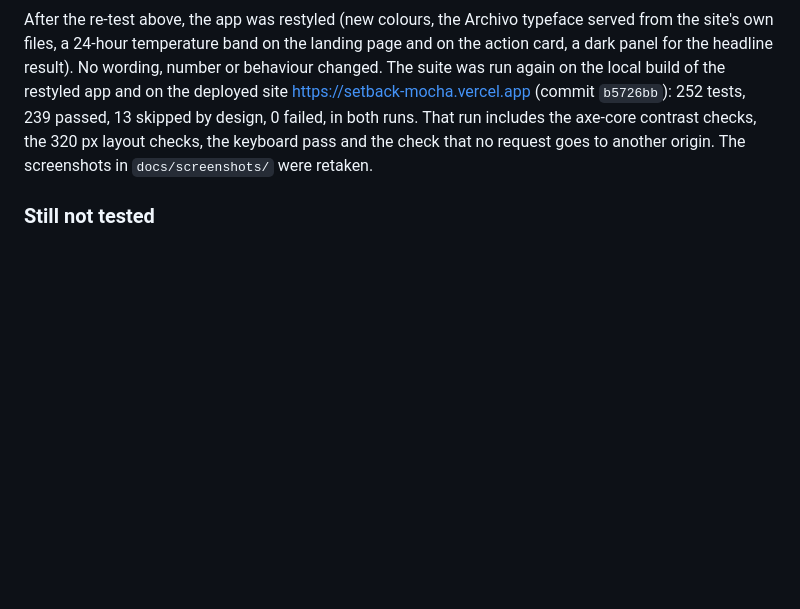
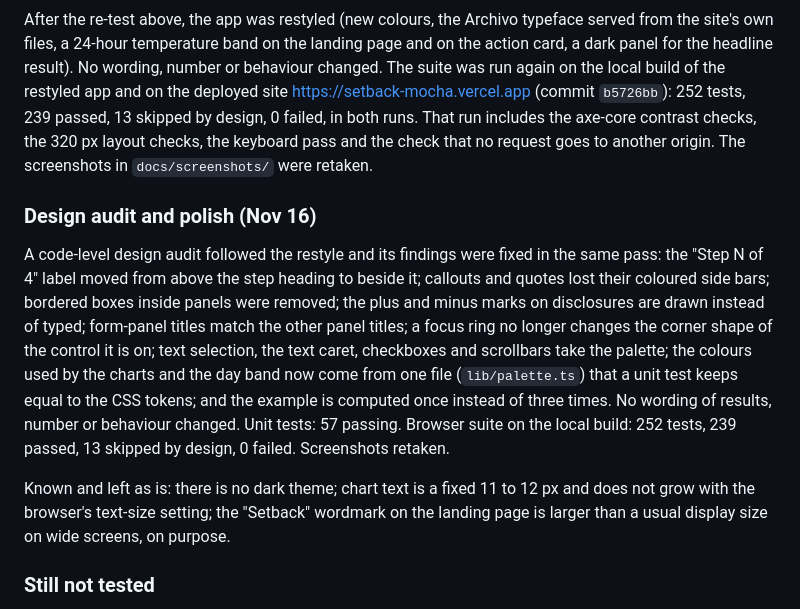
Before and after one commit to DylanRolfe/setback, a Markdown page: docs/QA.md, the part around the change. GitHub-like rendering; blank space fills up the shorter version.

```diff
--- a/docs/QA.md
+++ b/docs/QA.md
@@ -357,6 +357,21 @@ wording, number or behaviour changed. The suite was run again on the local build
 <https://setback-mocha.vercel.app> (commit `b5726bb`): 252 tests, 239 passed, 13 skipped by design, 0 failed, in both runs. That run includes the axe-core contrast checks, the 320 px layout checks, the
 keyboard pass and the check that no request goes to another origin. The screenshots in `docs/screenshots/` were retaken.
 
+### Design audit and polish (Nov 16)
+
+A code-level design audit followed the restyle and its findings were fixed in the same pass: the "Step N of 4" label
+moved from above the step heading to beside it; callouts and quotes lost their coloured side bars; bordered boxes
+inside panels were removed; the plus and minus marks on disclosures are drawn instead of typed; form-panel titles
+match the other panel titles; a focus ring no longer changes the corner shape of the control it is on; text selection,
+the text caret, checkboxes and scrollbars take the palette; the colours used by the charts and the day band now come
+from one file (`lib/palette.ts`) that a unit test keeps equal to the CSS tokens; and the example is computed once
+instead of three times. No wording of results, number or behaviour changed. Unit tests: 57 passing. Browser suite on
+the local build: 252 tests, 239 passed, 13 skipped by design, 0 failed. Screenshots retaken.
+
+Known and left as is: there is no dark theme; chart text is a fixed 11 to 12 px and does not grow with the browser's
+text-size setting; the "Setback" wordmark on the landing page is larger than a usual display size on wide screens, on
+purpose.
+
 ### Still not tested
 
 Everything in section 7 except the deployed URL still stands: real phones, Safari, Firefox, screen readers, real
```
Also changed, not shown: README.md (+1 -1 lines), docs/CHECKLIST.md (+1 -1 lines), docs/screenshots/02-results.png, docs/screenshots/03-chart.png, docs/screenshots/04-action-card.png, docs/screenshots/06-mobile-results.png, 11 other files.
